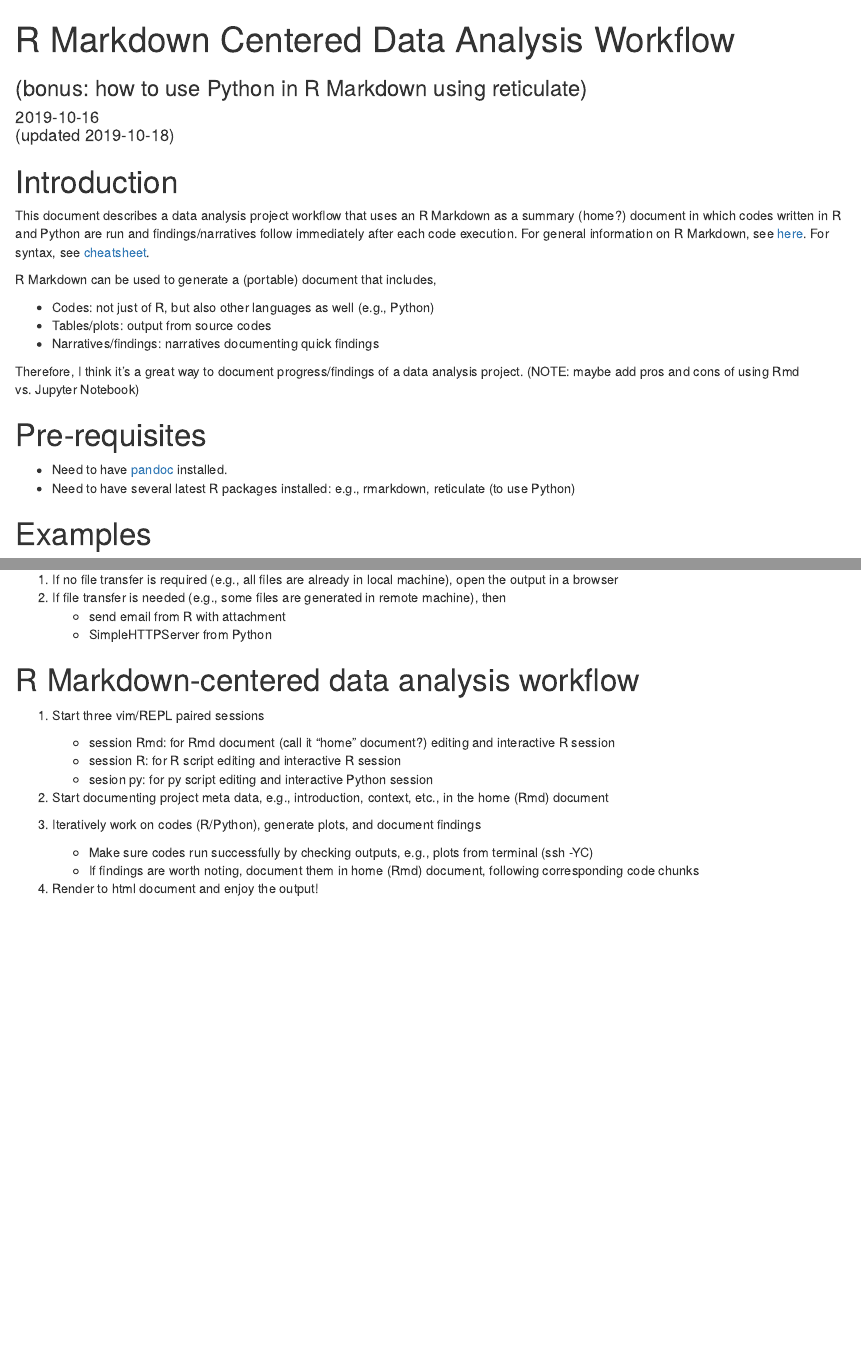
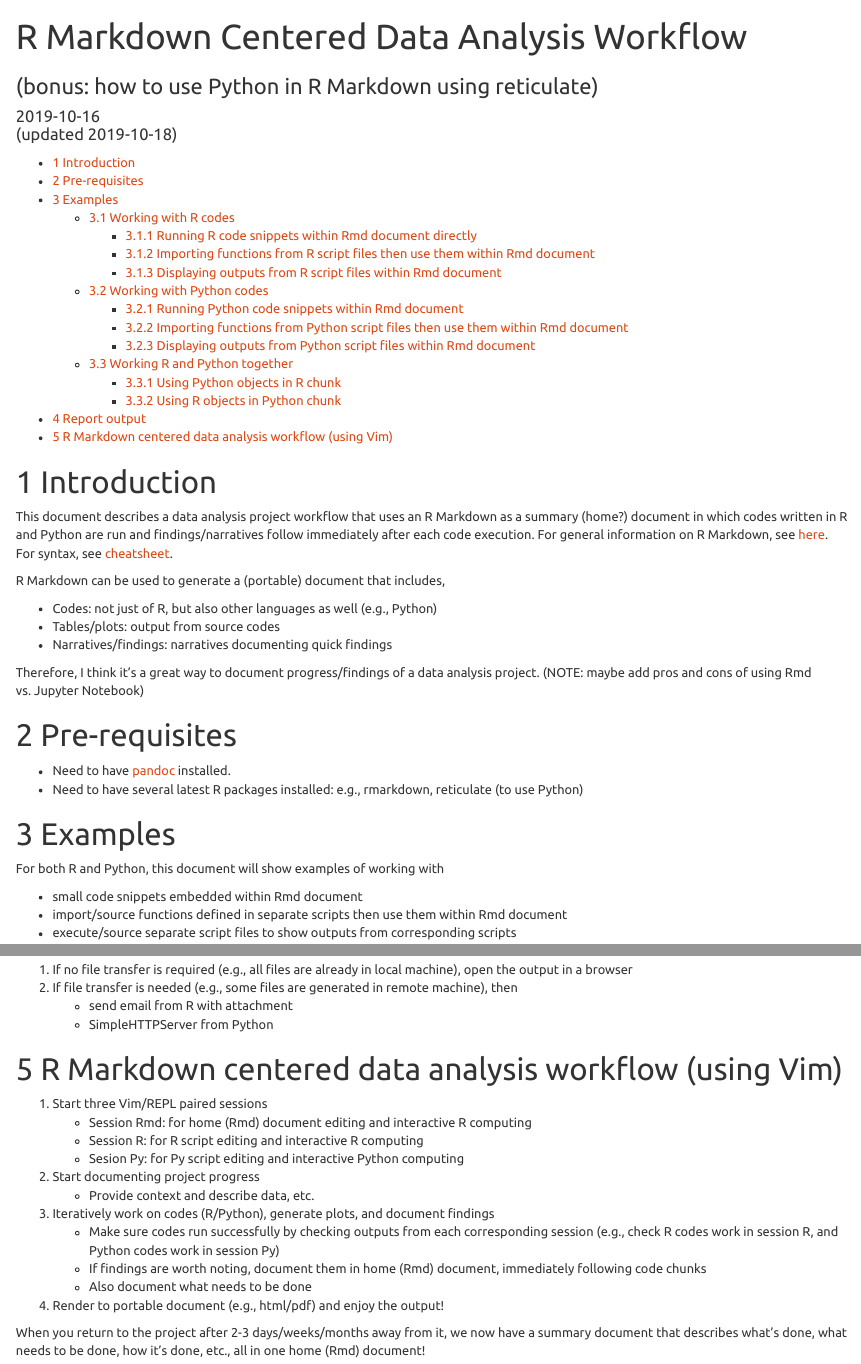
Before and after one commit to joongsup/workflow, an R Markdown document (workflow.Rmd): the page in a window 1100 px wide, from its top, and a second part further down, joined at a grey line. Rendered offline with R 4.5, knitr and Pandoc, with nearby package versions; some code elsewhere in the file could not run offline.

```diff
--- a/rmd_workflow.Rmd
+++ b/workflow.Rmd
@@ -5,6 +5,6 @@
 subtitle: "(bonus: how to use Python in R Markdown using reticulate)"
 date: "2019-10-16 <br>(updated `r Sys.Date()`)"
 output:
-  pdf_document:
+  html_document:
     toc: true
     number_sections: true
@@ -268,17 +276,21 @@
     - send email from R with attachment
     - SimpleHTTPServer from Python
 
-# R Markdown-centered data analysis workflow
+# R Markdown centered data analysis workflow (using Vim)
 
-1. Start three vim/REPL paired sessions
-    - session Rmd: for Rmd document (call it "home" document?) editing and interactive R session
-    - session R: for R script editing and interactive R session
-    - sesion py: for py script editing and interactive Python session
+1. Start three Vim/REPL paired sessions
+    - Session Rmd: for home (Rmd) document editing and interactive R computing
+    - Session R: for R script editing and interactive R computing
+    - Sesion Py: for Py script editing and interactive Python computing
 
-2. Start documenting project meta data, e.g., introduction, context, etc., in the home (Rmd) document
+2. Start documenting project progress
+    - Provide context and describe data, etc.
 
 3. Iteratively work on codes (R/Python), generate plots, and document findings
-    - Make sure codes run successfully by checking outputs, e.g., plots from terminal (ssh -YC)
-    - If findings are worth noting, document them in home (Rmd) document, following corresponding code chunks
+    - Make sure codes run successfully by checking outputs from each corresponding session (e.g., check R codes work in session R, and Python codes work in session Py)
+    - If findings are worth noting, document them in home (Rmd) document, immediately following code chunks
+    - Also document what needs to be done
 
-4. Render to html document and enjoy the output!
+4. Render to portable document (e.g., html/pdf) and enjoy the output!
+
+When you return to the project after 2-3 days/weeks/months away from it, we now have a summary document that describes what's done, what needs to be done, how it's done, etc., all in one home (Rmd) document!
```
Also changed, not shown: README.md, rmd_workflow.pdf (deleted), workflow.html, workflow.Rmd (16 more changed lines), 4 other files.
